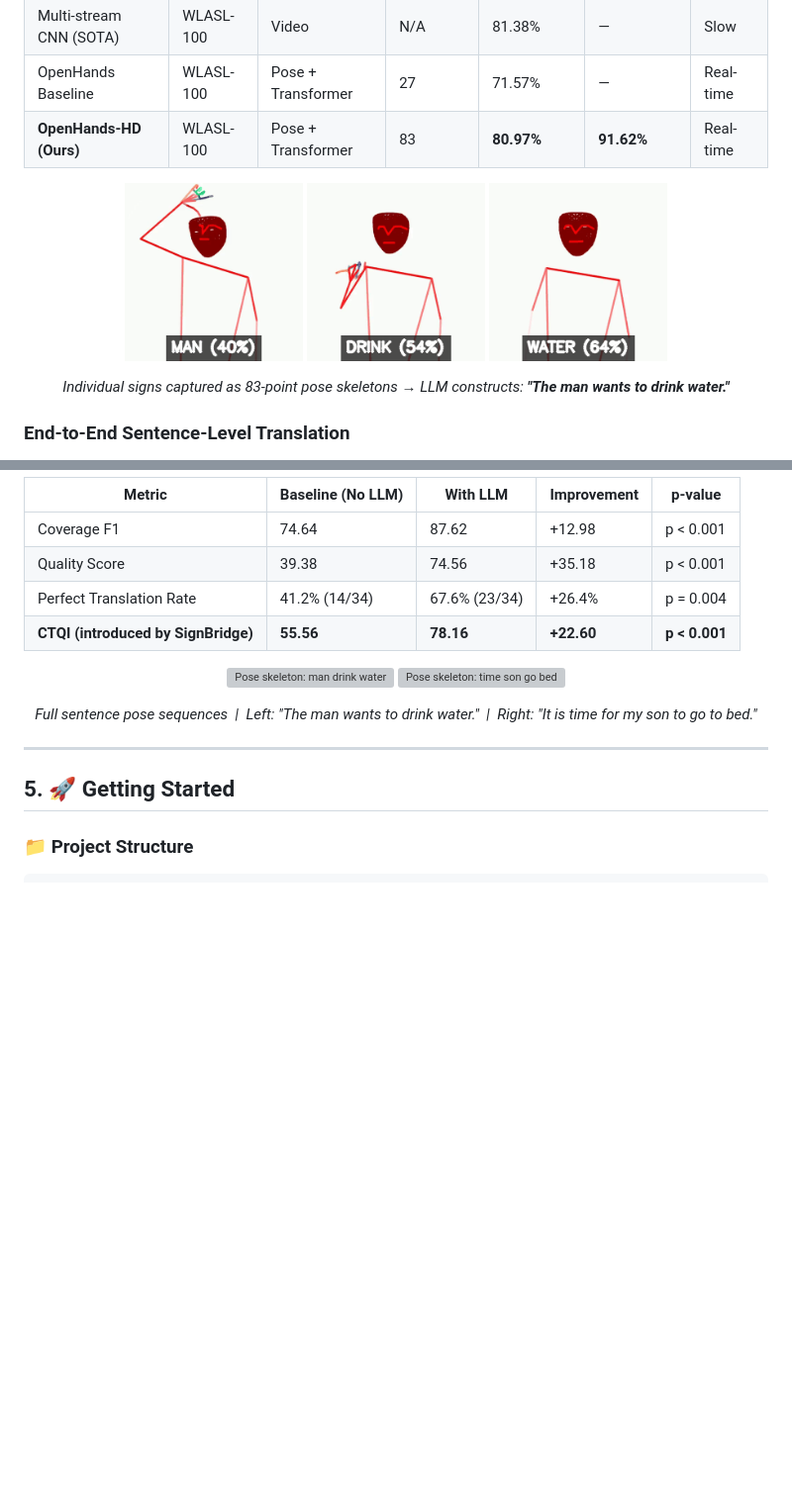
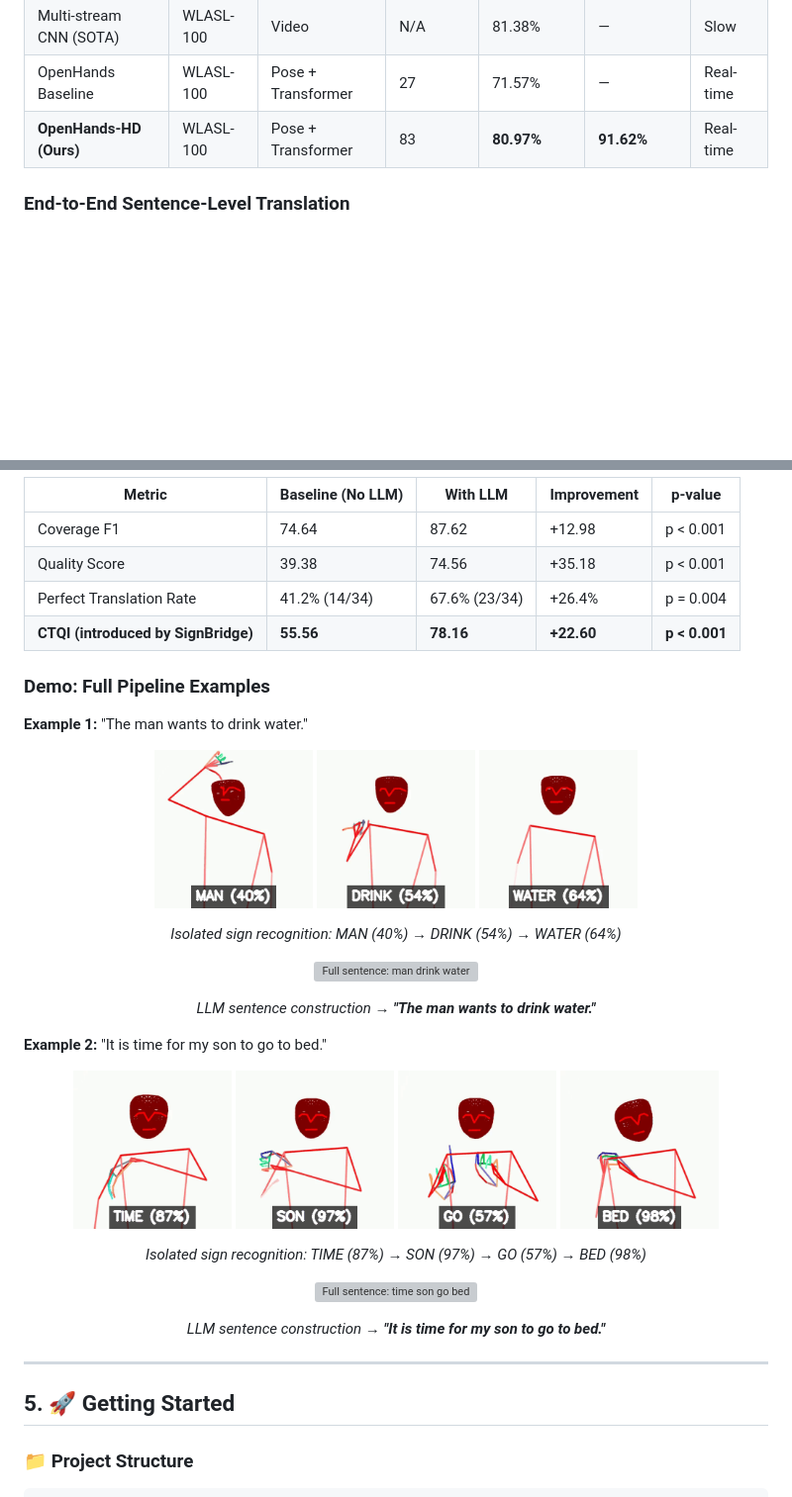
Before and after one commit to SuperiorHaxs/SignBridge, a Markdown page: README.md, 2 parts joined by grey strips. Shown at 99% size. GitHub-like rendering; pictures changed too: docs/images/pose_bed.gif (added), docs/images/pose_go.gif (added), docs/images/pose_son.gif (added); blank space fills up the shorter version; grey boxes are pictures that could not be loaded.

Commit message:
Add two full pipeline demo examples with word-level and sentence GIFs
Co-Authored-By: Claude Opus 4.5 <noreply@anthropic.com>

```diff
--- a/README.md
+++ b/README.md
@@ -103,14 +103,6 @@ OpenHands-HD achieves 80.97% Top-1 accuracy on WLASL-100, surpassing the origina
 | OpenHands Baseline | WLASL-100 | Pose + Transformer | 27 | 71.57% | — | Real-time |
 | **OpenHands-HD (Ours)** | WLASL-100 | Pose + Transformer | 83 | **80.97%** | **91.62%** | Real-time |
 
-<p align="center">
-  <img src="docs/images/pose_man.gif" alt="Sign: MAN" width="180"/>
-  <img src="docs/images/pose_drink.gif" alt="Sign: DRINK" width="180"/>
-  <img src="docs/images/pose_water.gif" alt="Sign: WATER" width="180"/>
-</p>
-
-<p align="center"><em>Individual signs captured as 83-point pose skeletons → LLM constructs: <strong>"The man wants to drink water."</strong></em></p>
-
 ### End-to-End Sentence-Level Translation
 
 Statistical analysis of SignBridge results using paired t-tests (n=34 sentence pairs) demonstrates significant improvements across all evaluation metrics. For gloss-level selection accuracy, Coverage F1—which measures the overlap of content words between the generated and reference sentences—improved from 74.64 to 87.62 (t(33) = 4.944, p < 0.001, Cohen's d = 0.848), representing a large effect size. This improvement indicates that the LLM pipeline more accurately selects contextually appropriate glosses from the model's top-k predictions, resulting in translations that better capture the intended meaning.
@@ -124,12 +116,40 @@ For overall translation quality, the Quality Score (a reference-free grammatical
 | Perfect Translation Rate | 41.2% (14/34) | 67.6% (23/34) | +26.4% | p = 0.004 |
 | **CTQI (introduced by SignBridge)** | **55.56** | **78.16** | **+22.60** | **p < 0.001** |
 
+### Demo: Full Pipeline Examples
+
+**Example 1:** "The man wants to drink water."
+
 <p align="center">
-  <img src="docs/images/pose_skeleton_sentence.gif" alt="Pose skeleton: man drink water" width="280"/>
-  <img src="docs/images/pose_sentence_demo.gif" alt="Pose skeleton: time son go bed" width="280"/>
+  <img src="docs/images/pose_man.gif" alt="Sign: MAN" width="160"/>
+  <img src="docs/images/pose_drink.gif" alt="Sign: DRINK" width="160"/>
+  <img src="docs/images/pose_water.gif" alt="Sign: WATER" width="160"/>
 </p>
 
-<p align="center"><em>Full sentence pose sequences &nbsp;|&nbsp; Left: "The man wants to drink water." &nbsp;|&nbsp; Right: "It is time for my son to go to bed."</em></p>
+<p align="center"><em>Isolated sign recognition: MAN (40%) → DRINK (54%) → WATER (64%)</em></p>
+
+<p align="center">
+  <img src="docs/images/pose_skeleton_sentence.gif" alt="Full sentence: man drink water" width="300"/>
+</p>
+
+<p align="center"><em>LLM sentence construction → <strong>"The man wants to drink water."</strong></em></p>
+
+**Example 2:** "It is time for my son to go to bed."
+
+<p align="center">
+  <img src="docs/images/pose_time.gif" alt="Sign: TIME" width="160"/>
+  <img src="docs/images/pose_son.gif" alt="Sign: SON" width="160"/>
+  <img src="docs/images/pose_go.gif" alt="Sign: GO" width="160"/>
+  <img src="docs/images/pose_bed.gif" alt="Sign: BED" width="160"/>
+</p>
+
+<p align="center"><em>Isolated sign recognition: TIME (87%) → SON (97%) → GO (57%) → BED (98%)</em></p>
+
+<p align="center">
+  <img src="docs/images/pose_sentence_demo.gif" alt="Full sentence: time son go bed" width="300"/>
+</p>
+
+<p align="center"><em>LLM sentence construction → <strong>"It is time for my son to go to bed."</strong></em></p>
 
 ---
 
```
